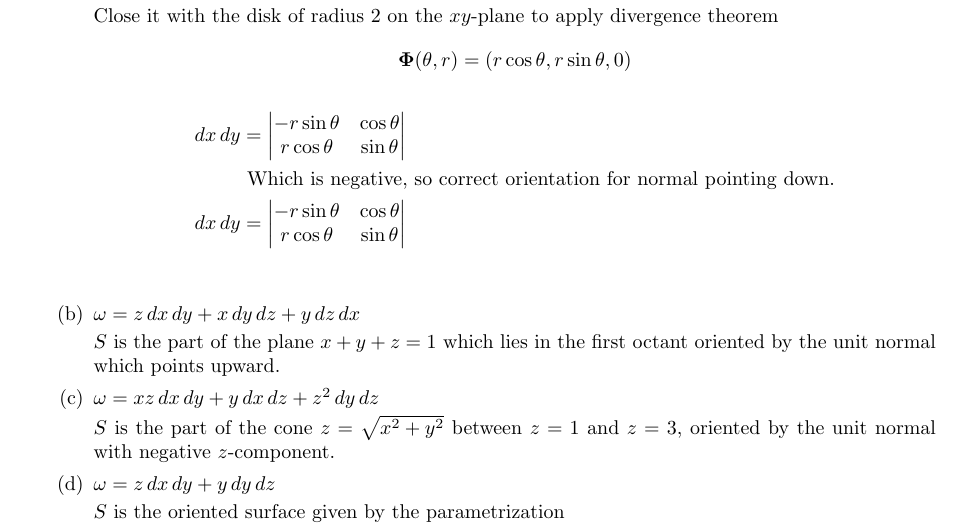
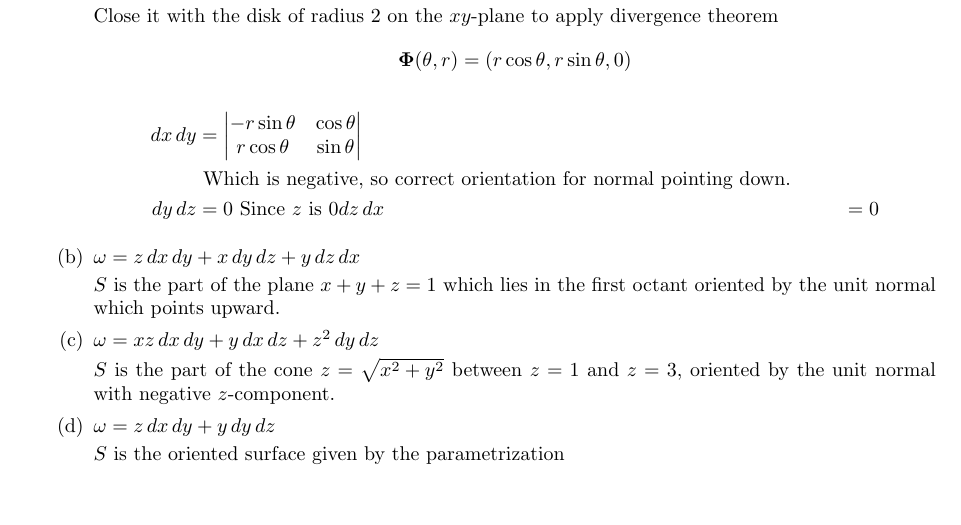
Before and after one commit to poonkeegan/school, a LaTeX document (matb42/a10.tex): part of page 6 of 11, cut so that both start at the same text, the shorter picture padded with empty space. Compiled offline with pdfLaTeX.

Commit message:
Tue Mar 27 10:13:06 EDT 2018

```diff
--- a/matb42/a10.tex
+++ b/matb42/a10.tex
@@ -146,7 +146,8 @@ Apr 3rd 2018}
         \begin{align*}
             dx\, dy &= \begin{vmatrix} -r\sin \theta & \cos \theta \\ r \cos \theta &  \sin \theta \end{vmatrix} \\
             &\text{ Which is negative, so correct orientation for normal pointing down.} \\
-            dx\, dy &= \begin{vmatrix} -r\sin \theta & \cos \theta \\ r \cos \theta &  \sin \theta \end{vmatrix} \\
+            dy\, dz &= 0 \text{ Since $z$ is 0}
+            dz\, dx &= 0
         \end{align*}
 
         \item $\omega = z \, dx \, dy + x \, dy \, dz + y \, dz \, dx$
```
Also changed, not shown: matb42/a10.pdf.
